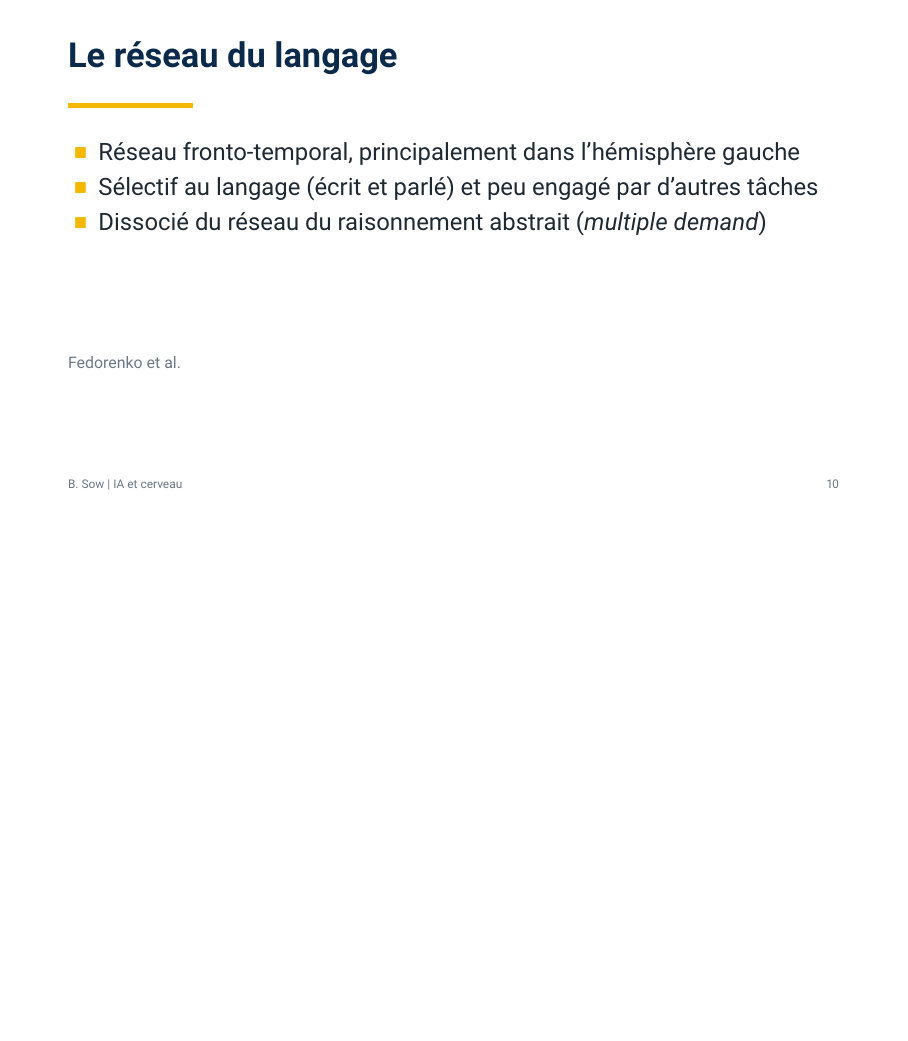
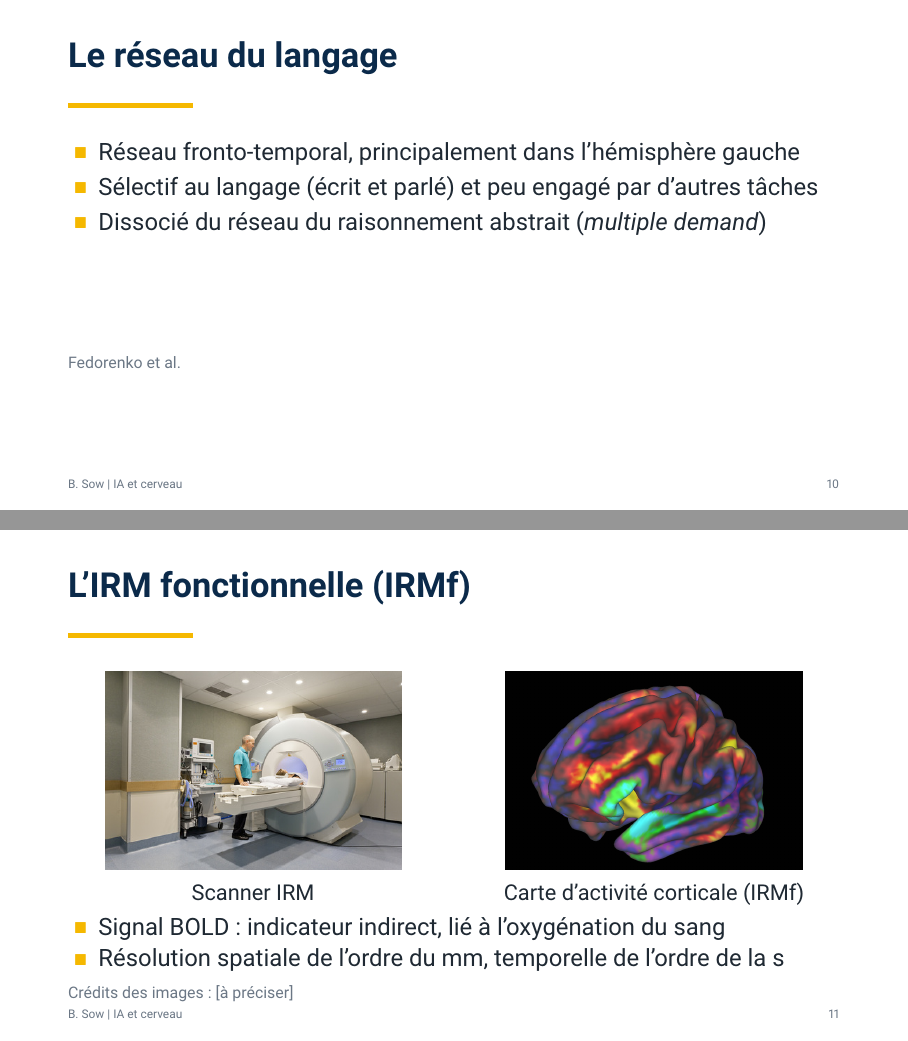
Before and after one commit to bouba-sow/indabax, LaTeX slides (main.tex, which reads chapters/01_bases.tex): page 15 of 57 before the commit and pages 15 and 16 of 58 after it, the two joined at a grey line, the shorter picture padded with empty space. Compiled offline with pdfLaTeX.

Commit message:
Slide IRMf avec photo du scanner et carte d'activité cérébrale
Co-Authored-By: Claude Sonnet 5.5 <noreply@anthropic.com>
Claude-Session: https://claude.ai/code/session_01491q6YVCjQkENXC9iURHts

```diff
--- a/chapters/01_bases.tex
+++ b/chapters/01_bases.tex
@@ -8,6 +8,25 @@
 \end{itemize}
 % IMAGE : cerveau avec le réseau du langage (à ajouter)
 \src{Fedorenko et al.}
+\end{frame}
+
+\begin{frame}{L'IRM fonctionnelle (IRMf)}
+\begin{columns}[T,onlytextwidth]
+    \column{.48\textwidth}
+    \centering
+    \includegraphics[width=0.8\linewidth]{images/irm_scanner.png}\\[0.1em]
+    {\small Scanner IRM}
+    \column{.48\textwidth}
+    \centering
+    \includegraphics[width=0.8\linewidth]{images/irmf_cerveau.png}\\[0.1em]
+    {\small Carte d'activité corticale (IRMf)}
+\end{columns}
+\vspace{0.3em}
+\begin{itemize}
+    \item Signal BOLD : indicateur indirect, lié à l'oxygénation du sang
+    \item Résolution spatiale de l'ordre du mm, temporelle de l'ordre de la s
+\end{itemize}
+\src{Crédits des images : [à préciser]}
 \end{frame}
 
 \begin{frame}{Techniques d'enregistrement}
```
Also changed, not shown: images/irm_scanner.png (added), images/irmf_cerveau.png (added).
